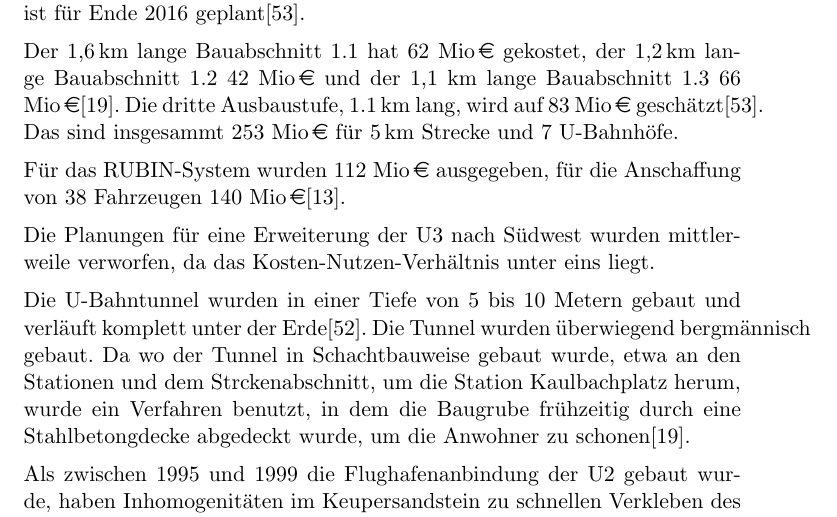
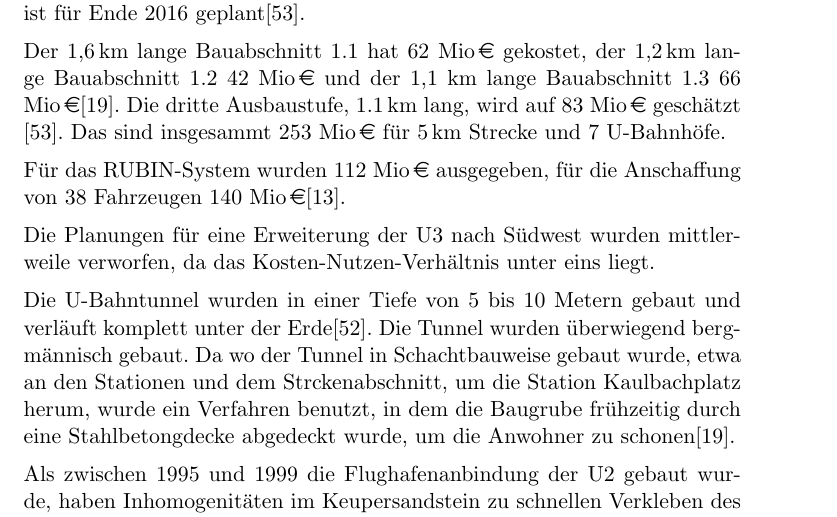
Before and after one commit to GrundlagenSchienenverkehr/paper, a LaTeX document (main.tex, which reads results.tex): part of page 14 of 35, cut so that both start at the same text. Compiled offline with pdfLaTeX.

Commit message:
results: add word break

```diff
--- a/results.tex
+++ b/results.tex
@@ -269,13 +269,13 @@ Am 14. Juni 2008 ging in Nürnberg die vollautomatische U-Bahn Deutschlands ans
 
 Die erste Ausbaustufe der U3 umfasste zwei Bauabschnitte: Den Bauabschnitt 1.1 im Süden, von der Station Gustav-Adolf-Str. über Südersbühl auf die U2-Station Rothenburgerstr. und der Bauabschnitt 1.2 im Norden, von der U2-Station Rathenausplatz nach Maxfeld. Diese beiden Abschnitte wurde gemeinsam am 14. Juli 2008 in Betrieb genommen. Die zweite Ausbaustufe, der Bauabschnitt 1.3, verlängert die U3 im Norden um zwei Stationen. Die aktuelle Endhaltestelle, seit Dezember 2011, ist der Friedrich-Ebert-Straße. Aktuell wird an der dritten Ausbaustufe gearbeitet, die die U3 um weitere zwei Stationen im Nordwesten verlängern soll. Ihre fertigstellung ist für Ende 2016 geplant\cite{nbNord3}.
 
-Der 1,6\,km lange Bauabschnitt 1.1 hat \EUR{62 Mio} gekostet, der 1,2\,km lange Bauabschnitt 1.2 \EUR{42 Mio} und der 1,1 km lange Bauabschnitt 1.3 \EUR{66 Mio}\cite{nbBr}. Die dritte Ausbaustufe, 1.1\,km lang, wird auf \EUR{83 Mio} geschätzt\cite{nbNord3}. Das sind insgesammt \EUR{253 Mio} für 5\,km Strecke und 7 U-Bahnhöfe.
+Der 1,6\,km lange Bauabschnitt 1.1 hat \EUR{62 Mio} gekostet, der 1,2\,km lange Bauabschnitt 1.2 \EUR{42 Mio} und der 1,1 km lange Bauabschnitt 1.3 \EUR{66 Mio}\cite{nbBr}. Die dritte Ausbaustufe, 1.1\,km lang, wird auf \EUR{83 Mio} geschätzt \cite{nbNord3}. Das sind insgesammt \EUR{253 Mio} für 5\,km Strecke und 7 U-Bahnhöfe.
 
 Für das RUBIN-System wurden \EUR{112 Mio} ausgegeben, für die Anschaffung von 38 Fahrzeugen \EUR{140 Mio}\cite{nSi}.
 
 Die Planungen für eine Erweiterung der U3 nach Südwest wurden mittlerweile verworfen, da das Kosten-Nutzen-Verhältnis unter eins liegt.
 
-Die U-Bahntunnel wurden in einer Tiefe von 5 bis 10 Metern gebaut und verläuft komplett unter der Erde\cite{nbRef3}. Die Tunnel wurden überwiegend bergmännisch gebaut. Da wo der Tunnel in Schachtbauweise gebaut wurde, etwa an den Stationen und dem Strckenabschnitt, um die Station Kaulbachplatz herum, wurde ein Verfahren benutzt, in dem die Baugrube frühzeitig durch eine Stahlbetongdecke abgedeckt wurde, um die Anwohner zu schonen\cite{nbBr}.
+Die U-Bahntunnel wurden in einer Tiefe von 5 bis 10 Metern gebaut und verläuft komplett unter der Erde\cite{nbRef3}. Die Tunnel wurden überwiegend berg\-männ\-isch gebaut. Da wo der Tunnel in Schachtbauweise gebaut wurde, etwa an den Stationen und dem Strckenabschnitt, um die Station Kaulbachplatz herum, wurde ein Verfahren benutzt, in dem die Baugrube frühzeitig durch eine Stahlbetongdecke abgedeckt wurde, um die Anwohner zu schonen\cite{nbBr}.
 
 Als zwischen 1995 und 1999 die Flughafenanbindung der U2 gebaut wurde, haben Inhomogenitäten im Keupersandstein zu schnellen Verkleben des Schneidkopf mit der Gesteinsmasse geführt, und die Vortriebsleistung des Schneidkopfes erheblich verschlechtert\cite{nbGeo}. Auch die U3 führte teilweise durch Keupersandstein\cite{nbRef3}. Das der U-Bahn-Bau in Nürnber mittlerweile kein Neuland mehr ist, kam dem Projekt vermutlich zugute.
 
```
